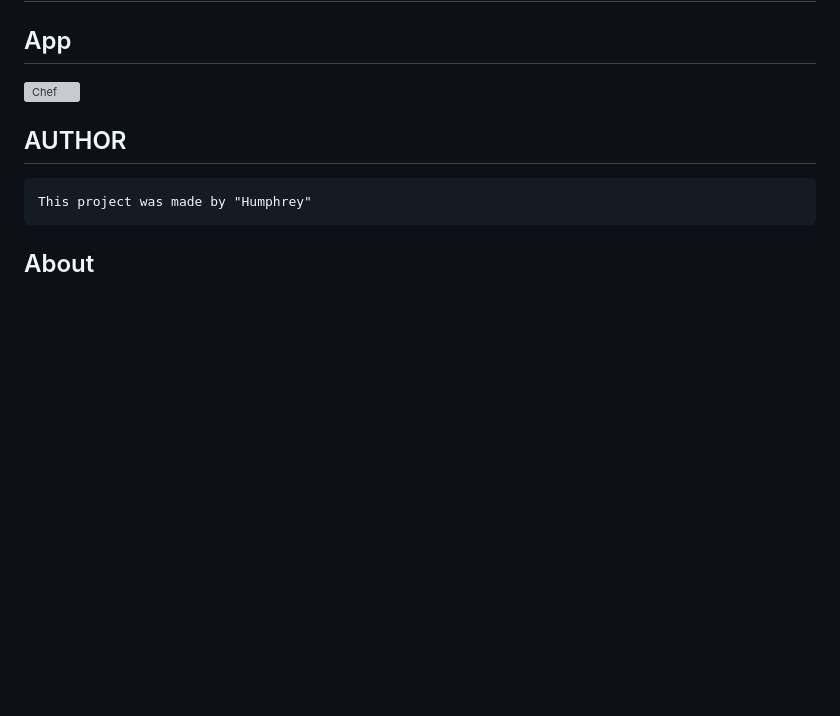
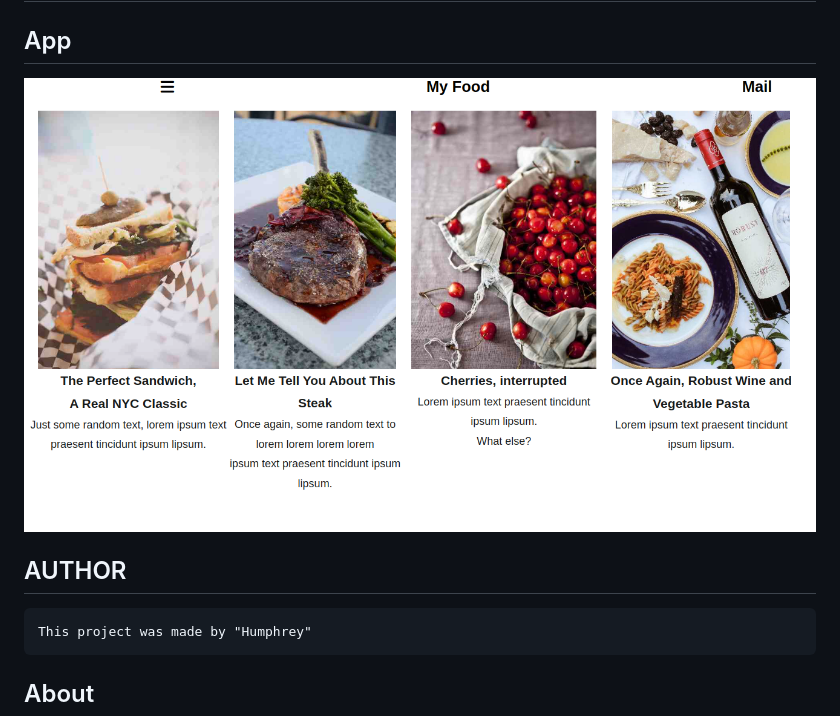
Before and after one commit to MALWICK/food-page, a Markdown page: README.md, the part around the change. GitHub-like rendering; pictures changed too: assets/images/Screenshot from 2022-11-15 13-09-22.png (added); blank space fills up the shorter version; grey boxes are pictures that could not be loaded.

```diff
--- a/README.md
+++ b/README.md
@@ -2,7 +2,7 @@
 
 ## App
 
-![Chef](/assets/styles/images/chef.png)
+![Chef](/assets/images/Screenshot%20from%202022-11-15%2013-09-22.png)
 
 ## AUTHOR
 
```
Also changed, not shown: 1 other file.
